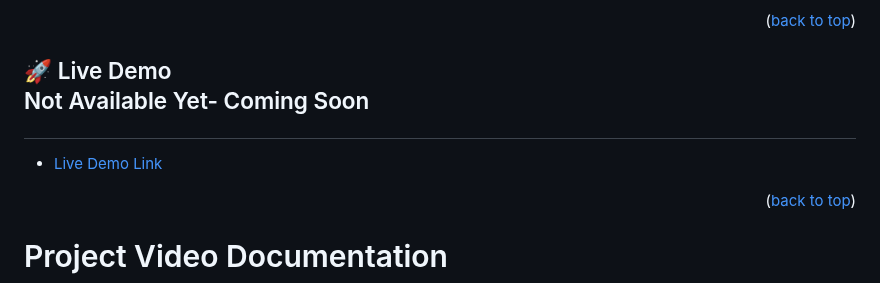
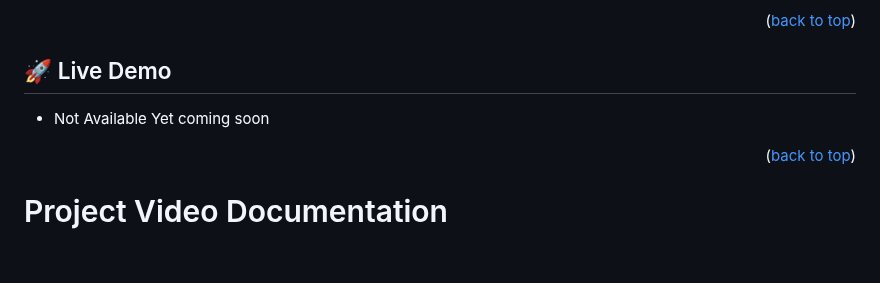
Before and after one commit to Armynerh/javascript-capstone, a Markdown page: README.md, the part around the change. GitHub-like rendering; blank space fills up the shorter version.

```diff
--- a/README.md
+++ b/README.md
@@ -59,10 +59,10 @@
 
 <!-- LIVE DEMO -->
 
-## 🚀 Live Demo <p>Not Available Yet- Coming Soon </p>
+## 🚀 Live Demo
 
 
-- [Live Demo Link]()
+- Not Available Yet coming soon
 
 <p align="right">(<a href="#readme-top">back to top</a>)</p>
 
```
